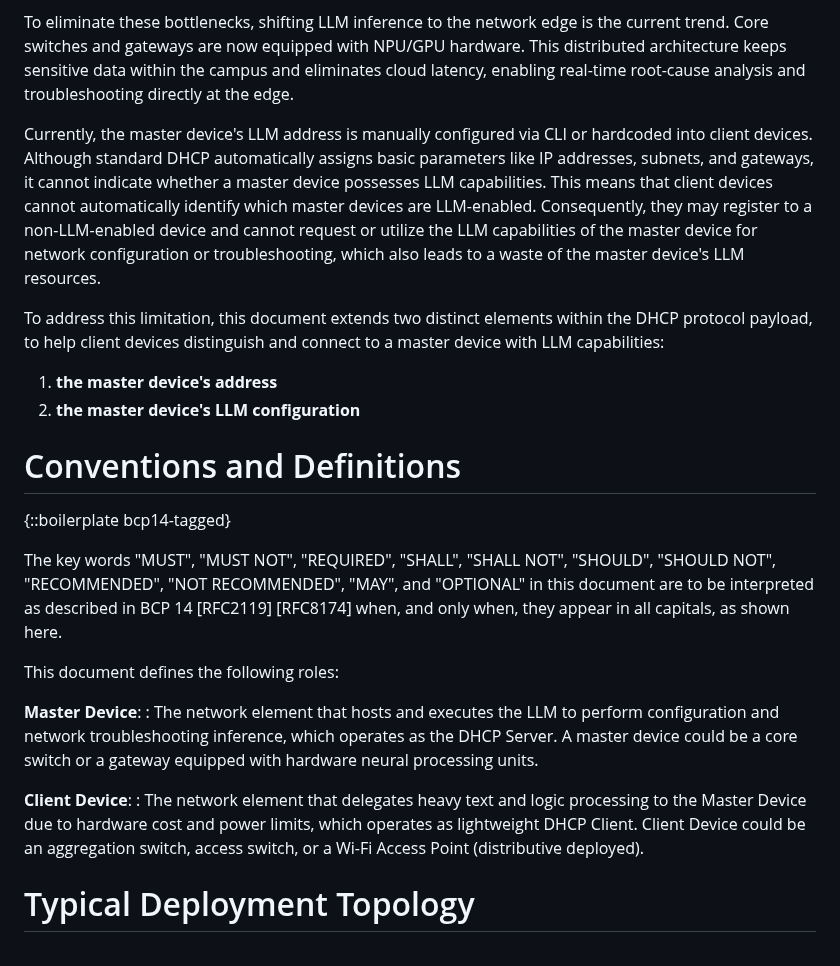
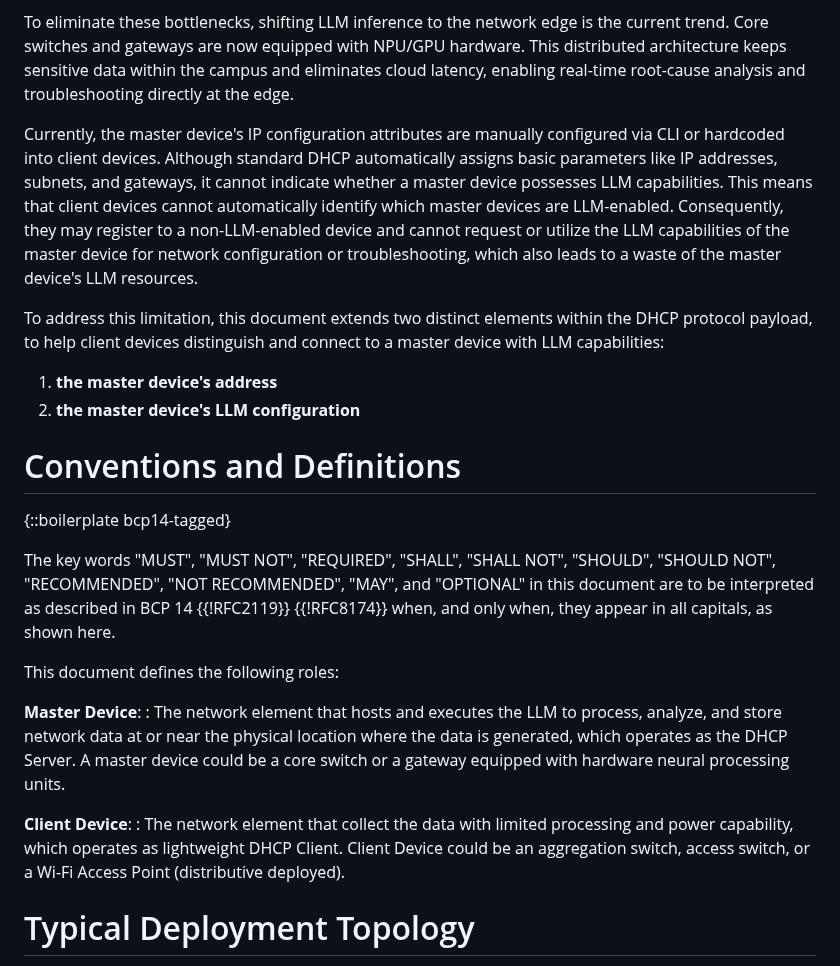
Before and after one commit to Yuanyuan4666/draft-yang-dhcp-extension, a Markdown page: draft-yang-dhcp-extension.md, the part around one of its changes. Drawn GitHub-style.

Commit message:
Update master and client devices defintion

```diff
--- a/draft-yang-dhcp-extension.md
+++ b/draft-yang-dhcp-extension.md
@@ -51,7 +51,7 @@ Centralized campus Artificial Intelligence for IT Operations (AIOps) relies on c
 
 To eliminate these bottlenecks, shifting LLM inference to the network edge is the current trend. Core switches and gateways are now equipped with NPU/GPU hardware. This distributed architecture keeps sensitive data within the campus and eliminates cloud latency, enabling real-time root-cause analysis and troubleshooting directly at the edge.
 
-Currently, the master device's LLM address is manually configured via CLI or hardcoded into client devices. Although standard DHCP automatically assigns basic parameters like IP addresses, subnets, and gateways, it cannot indicate whether a master device possesses LLM capabilities. This means that client devices cannot automatically identify which master devices are LLM-enabled. Consequently, they may register to a non-LLM-enabled device and cannot request or utilize the LLM capabilities of the master device for network configuration or troubleshooting, which also leads to a waste of the master device's LLM resources.
+Currently, the master device's IP configuration attributes are manually configured via CLI or hardcoded into client devices. Although standard DHCP automatically assigns basic parameters like IP addresses, subnets, and gateways, it cannot indicate whether a master device possesses LLM capabilities. This means that client devices cannot automatically identify which master devices are LLM-enabled. Consequently, they may register to a non-LLM-enabled device and cannot request or utilize the LLM capabilities of the master device for network configuration or troubleshooting, which also leads to a waste of the master device's LLM resources.
 
 To address this limitation, this document extends two distinct elements within the DHCP protocol payload, to help client devices distinguish and connect to a master device with LLM capabilities:
 1. **the master device's address**
@@ -61,15 +61,18 @@ To address this limitation, this document extends two distinct elements within t
 
 {::boilerplate bcp14-tagged}
 
-The key words "MUST", "MUST NOT", "REQUIRED", "SHALL", "SHALL NOT", "SHOULD", "SHOULD NOT", "RECOMMENDED", "NOT RECOMMENDED", "MAY", and "OPTIONAL" in this document are to be interpreted as described in BCP 14 [RFC2119] [RFC8174] when, and only when, they appear in all capitals, as shown here.
+The key words "MUST", "MUST NOT", "REQUIRED", "SHALL", "SHALL NOT", "SHOULD", "SHOULD NOT", "RECOMMENDED", "NOT RECOMMENDED", "MAY", and "OPTIONAL"
+in this document are to be interpreted as described in BCP 14 {{!RFC2119}} {{!RFC8174}} when, and only when, they appear in all capitals, as shown
+here.
 
 This document defines the following roles:
 
 **Master Device**:
-: The network element that hosts and executes the LLM to perform configuration and network troubleshooting inference, which operates as the DHCP Server. A master device could be a core switch or a gateway equipped with hardware neural processing units.
+: The network element that hosts and executes the LLM to process, analyze, and store network data at or near the physical location where the data is generated, which operates as the DHCP Server.
+A master device could be a core switch or a gateway equipped with hardware neural processing units.
 
 **Client Device**:
-: The network element that delegates heavy text and logic processing to the Master Device due to hardware cost and power limits, which operates as lightweight DHCP Client. Client Device could be an aggregation switch, access switch, or a Wi-Fi Access Point (distributive deployed).
+: The network element that collect the data with limited processing and power capability, which operates as lightweight DHCP Client. Client Device could be an aggregation switch, access switch, or a Wi-Fi Access Point (distributive deployed).
 
 # Typical Deployment Topology
 
```
Also changed, not shown: other parts of draft-yang-dhcp-extension.md (+4 -4 lines).
